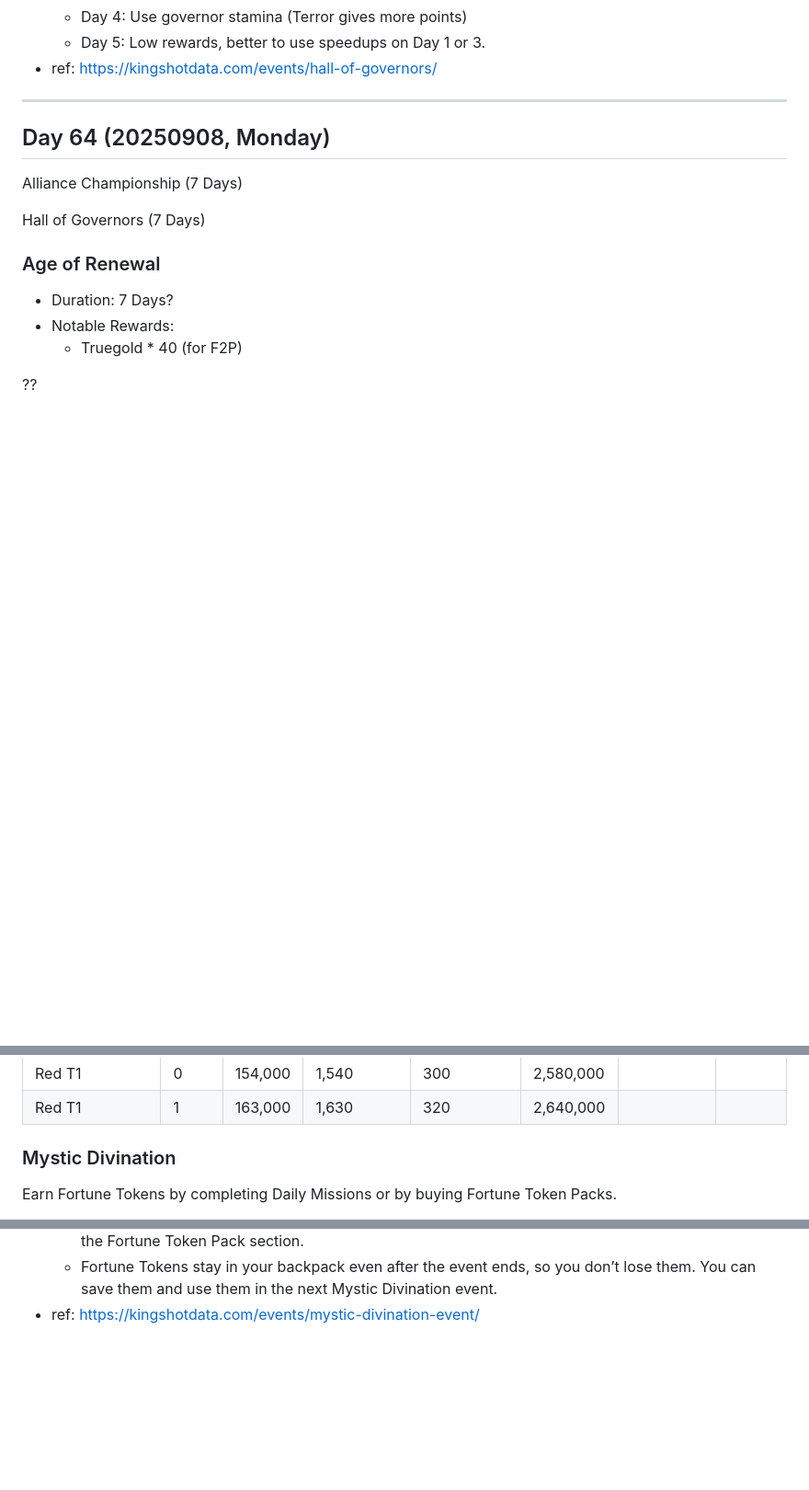
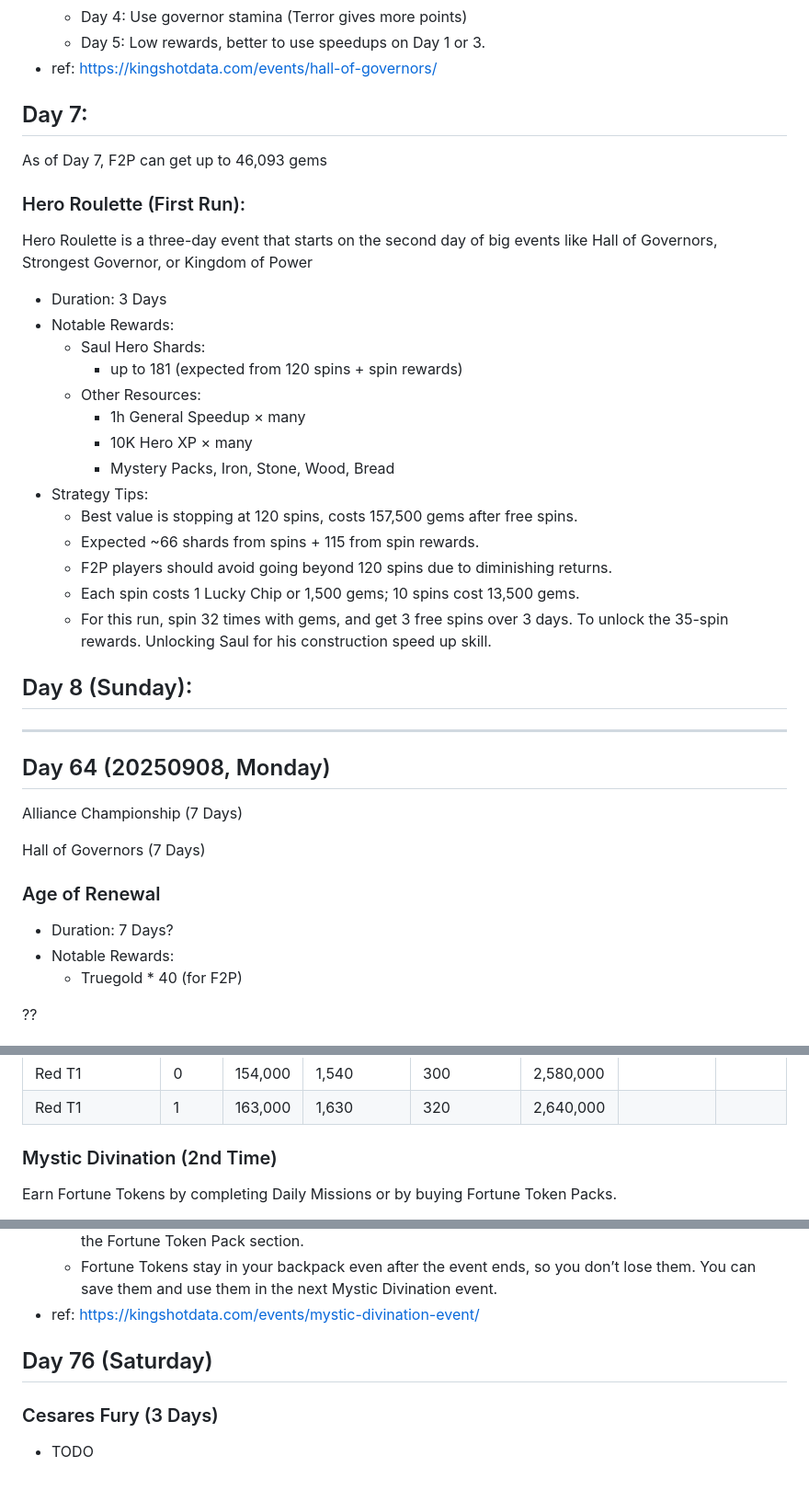
Before and after one commit to g2384/Kingshot-Data, a Markdown page: Events.md, 3 parts joined by grey strips. Shown at 92% size. Rendered like a GitHub page; blank space fills up the shorter version.

```diff
--- a/Events.md
+++ b/Events.md
@@ -109,6 +109,33 @@ No new events
   - Day 4: Use governor stamina (Terror gives more points)
   - Day 5: Low rewards, better to use speedups on Day 1 or 3.
 - ref: https://kingshotdata.com/events/hall-of-governors/
+
+## Day 7:
+
+As of Day 7, F2P can get up to 46,093 gems
+
+### Hero Roulette (First Run):
+
+Hero Roulette is a three-day event that starts on the second day of big events like Hall of Governors, Strongest Governor, or Kingdom of Power
+
+- Duration: 3 Days
+- Notable Rewards:
+  - Saul Hero Shards:
+    - up to 181 (expected from 120 spins + spin rewards)
+  - Other Resources:
+    - 1h General Speedup × many
+    - 10K Hero XP × many
+    - Mystery Packs, Iron, Stone, Wood, Bread
+- Strategy Tips:
+  - Best value is stopping at 120 spins, costs 157,500 gems after free spins.
+  - Expected ~66 shards from spins + 115 from spin rewards.
+  - F2P players should avoid going beyond 120 spins due to diminishing returns.
+  - Each spin costs 1 Lucky Chip or 1,500 gems; 10 spins cost 13,500 gems.
+  - For this run, spin 32 times with gems, and get 3 free spins over 3 days. To unlock the 35-spin rewards. Unlocking Saul for his construction speed up skill.
+
+## Day 8 (Sunday):
+
+
 
 ---
 
@@ -338,7 +365,7 @@ Earn 16,000 points to unlock all rewards.
 | Red T1               | 0     | 154,000 | 1,540          | 300              | 2,580,000 |                |        |
 | Red T1               | 1     | 163,000 | 1,630          | 320              | 2,640,000 |                |        |
 
-### Mystic Divination
+### Mystic Divination (2nd Time)
 
 Earn Fortune Tokens by completing Daily Missions or by buying Fortune Token Packs.
 
@@ -354,3 +381,9 @@ Earn Fortune Tokens by completing Daily Missions or by buying Fortune Token Pack
   - For F2P, you can get about 23 free Fortune Tokens per day. That is 22 from Daily Missions and 1 from the Fortune Token Pack section.
   - Fortune Tokens stay in your backpack even after the event ends, so you don’t lose them. You can save them and use them in the next Mystic Divination event.
 - ref: https://kingshotdata.com/events/mystic-divination-event/
+
+## Day 76 (Saturday)
+
+### Cesares Fury (3 Days)
+
+- TODO
```
